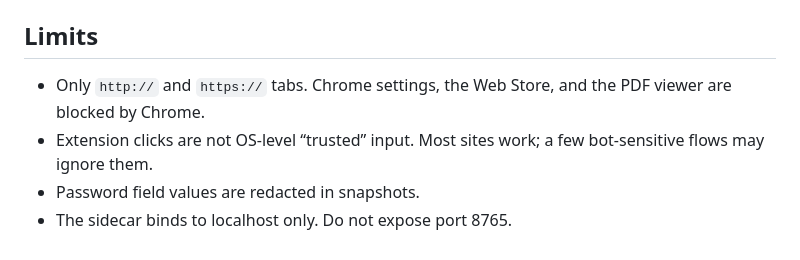
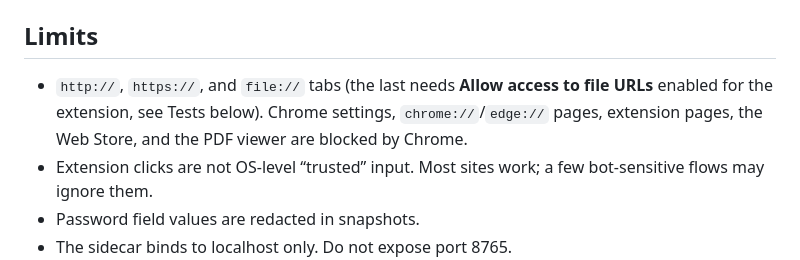
Before and after one commit to borisreitman/browser-session-ctl, a Markdown page: README.md, the part around the change. GitHub-like rendering.

Commit message:
Fix Limits section: file:// tabs are supported, not just http(s)
Co-Authored-By: Claude Sonnet 5 <noreply@anthropic.com>

```diff
--- a/README.md
+++ b/README.md
@@ -216,7 +216,7 @@ Or `npm run trace-render` to render every `doc/**/*.md`. Each source writes `<na
 
 ## Limits
 
-- Only `http://` and `https://` tabs. Chrome settings, the Web Store, and the PDF viewer are blocked by Chrome.
+- `http://`, `https://`, and `file://` tabs (the last needs **Allow access to file URLs** enabled for the extension, see Tests below). Chrome settings, `chrome://`/`edge://` pages, extension pages, the Web Store, and the PDF viewer are blocked by Chrome.
 - Extension clicks are not OS-level “trusted” input. Most sites work; a few bot-sensitive flows may ignore them.
 - Password field values are redacted in snapshots.
 - The sidecar binds to localhost only. Do not expose port 8765.
```
